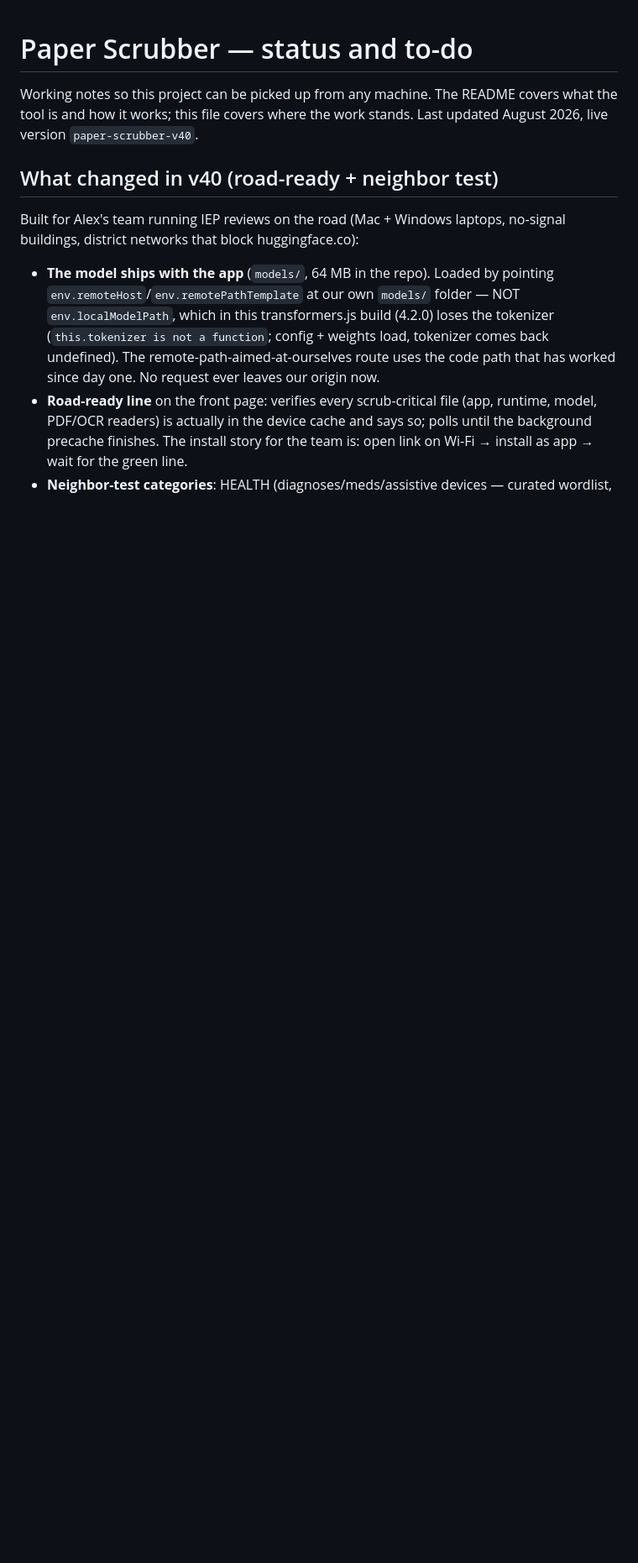
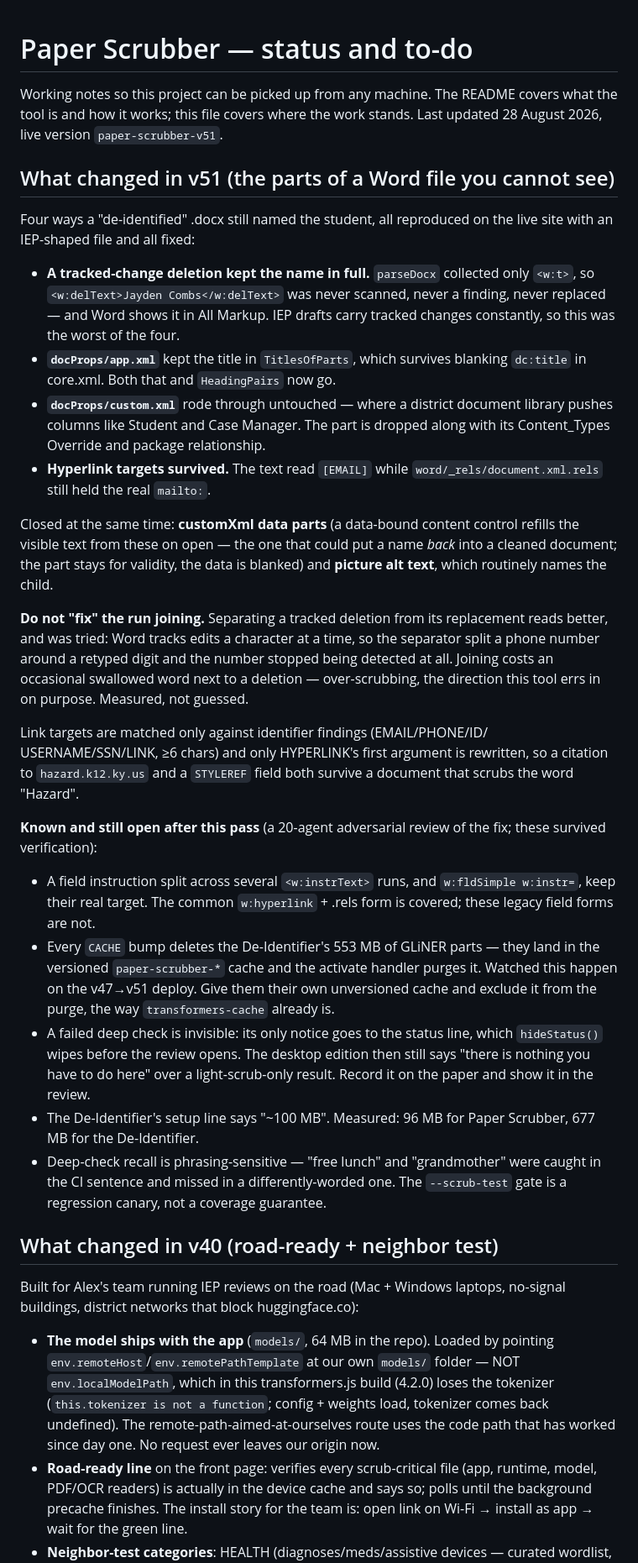
Before and after one commit to beadbeed3000/paper-scrubber, a Markdown page: STATUS.md, the part around the change. Shown at 84% size. Drawn GitHub-style; blank space fills up the shorter version.

Commit message:
Record the v51 container fixes and what the review left open
Co-Authored-By: Claude Fable 5 <noreply@anthropic.com>

```diff
--- a/STATUS.md
+++ b/STATUS.md
@@ -2,7 +2,61 @@
 
 Working notes so this project can be picked up from any machine. The README
 covers what the tool is and how it works; this file covers where the work
-stands. Last updated August 2026, live version `paper-scrubber-v40`.
+stands. Last updated 28 August 2026, live version `paper-scrubber-v51`.
+
+## What changed in v51 (the parts of a Word file you cannot see)
+
+Four ways a "de-identified" .docx still named the student, all reproduced on
+the live site with an IEP-shaped file and all fixed:
+
+- **A tracked-change deletion kept the name in full.** `parseDocx` collected
+  only `<w:t>`, so `<w:delText>Jayden Combs</w:delText>` was never scanned,
+  never a finding, never replaced — and Word shows it in All Markup. IEP
+  drafts carry tracked changes constantly, so this was the worst of the four.
+- **`docProps/app.xml`** kept the title in `TitlesOfParts`, which survives
+  blanking `dc:title` in core.xml. Both that and `HeadingPairs` now go.
+- **`docProps/custom.xml`** rode through untouched — where a district document
+  library pushes columns like Student and Case Manager. The part is dropped
+  along with its Content_Types Override and package relationship.
+- **Hyperlink targets survived.** The text read `[EMAIL]` while
+  `word/_rels/document.xml.rels` still held the real `mailto:`.
+
+Closed at the same time: **customXml data parts** (a data-bound content
+control refills the visible text from these on open — the one that could put
+a name *back* into a cleaned document; the part stays for validity, the data
+is blanked) and **picture alt text**, which routinely names the child.
+
+**Do not "fix" the run joining.** Separating a tracked deletion from its
+replacement reads better, and was tried: Word tracks edits a character at a
+time, so the separator split a phone number around a retyped digit and the
+number stopped being detected at all. Joining costs an occasional swallowed
+word next to a deletion — over-scrubbing, the direction this tool errs in on
+purpose. Measured, not guessed.
+
+Link targets are matched only against identifier findings (EMAIL/PHONE/ID/
+USERNAME/SSN/LINK, ≥6 chars) and only HYPERLINK's first argument is rewritten,
+so a citation to `hazard.k12.ky.us` and a `STYLEREF` field both survive a
+document that scrubs the word "Hazard".
+
+**Known and still open after this pass** (a 20-agent adversarial review of the
+fix; these survived verification):
+- A field instruction split across several `<w:instrText>` runs, and
+  `w:fldSimple w:instr=`, keep their real target. The common `w:hyperlink` +
+  .rels form is covered; these legacy field forms are not.
+- Every `CACHE` bump deletes the De-Identifier's 553 MB of GLiNER parts —
+  they land in the versioned `paper-scrubber-*` cache and the activate handler
+  purges it. Watched this happen on the v47→v51 deploy. Give them their own
+  unversioned cache and exclude it from the purge, the way `transformers-cache`
+  already is.
+- A failed deep check is invisible: its only notice goes to the status line,
+  which `hideStatus()` wipes before the review opens. The desktop edition then
+  still says "there is nothing you have to do here" over a light-scrub-only
+  result. Record it on the paper and show it in the review.
+- The De-Identifier's setup line says "~100 MB". Measured: 96 MB for Paper
+  Scrubber, 677 MB for the De-Identifier.
+- Deep-check recall is phrasing-sensitive — "free lunch" and "grandmother"
+  were caught in the CI sentence and missed in a differently-worded one. The
+  `--scrub-test` gate is a regression canary, not a coverage guarantee.
 
 ## What changed in v40 (road-ready + neighbor test)
 
```
